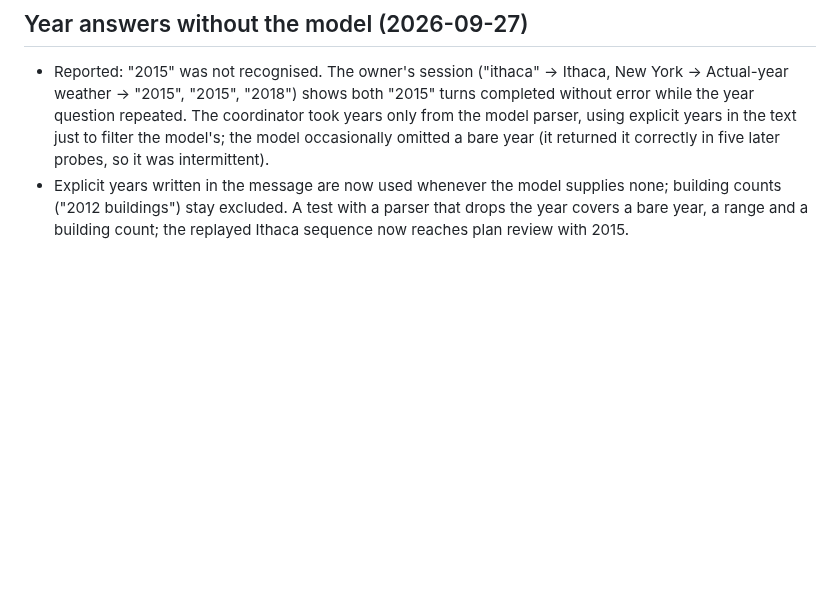
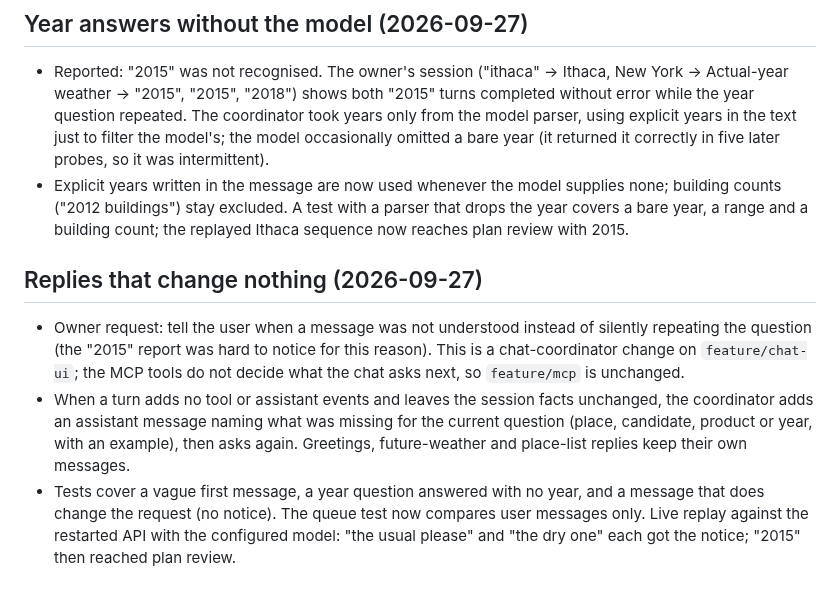
Before and after one commit to Energy-Atlas/openepw, a Markdown page: docs/validation/2026-09-26-chat-ui.md, the part around the change. GitHub-like rendering; blank space fills up the shorter version.

Commit message:
fix(docs): record the unchanged-reply notice

```diff
--- a/docs/validation/2026-09-26-chat-ui.md
+++ b/docs/validation/2026-09-26-chat-ui.md
@@ -448,3 +448,23 @@ geography contract.
   supplies none; building counts ("2012 buildings") stay excluded. A test with
   a parser that drops the year covers a bare year, a range and a building
   count; the replayed Ithaca sequence now reaches plan review with 2015.
+
+
+
+## Replies that change nothing (2026-09-27)
+
+- Owner request: tell the user when a message was not understood instead of
+  silently repeating the question (the "2015" report was hard to notice for
+  this reason). This is a chat-coordinator change on `feature/chat-ui`; the
+  MCP tools do not decide what the chat asks next, so `feature/mcp` is
+  unchanged.
+- When a turn adds no tool or assistant events and leaves the session facts
+  unchanged, the coordinator adds an assistant message naming what was missing
+  for the current question (place, candidate, product or year, with an
+  example), then asks again. Greetings, future-weather and place-list replies
+  keep their own messages.
+- Tests cover a vague first message, a year question answered with no year,
+  and a message that does change the request (no notice). The queue test now
+  compares user messages only. Live replay against the restarted API with the
+  configured model: "the usual please" and "the dry one" each got the notice;
+  "2015" then reached plan review.
```
